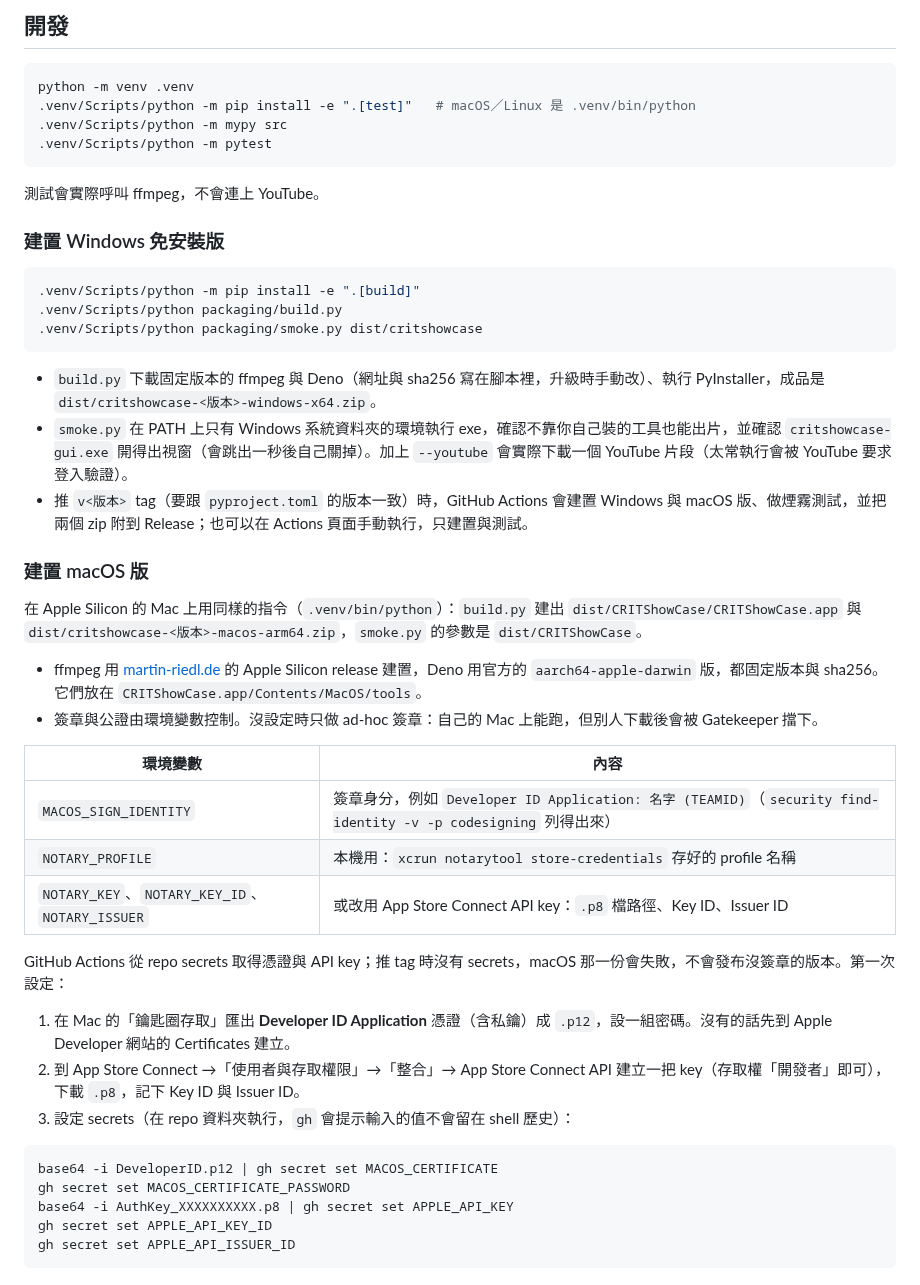
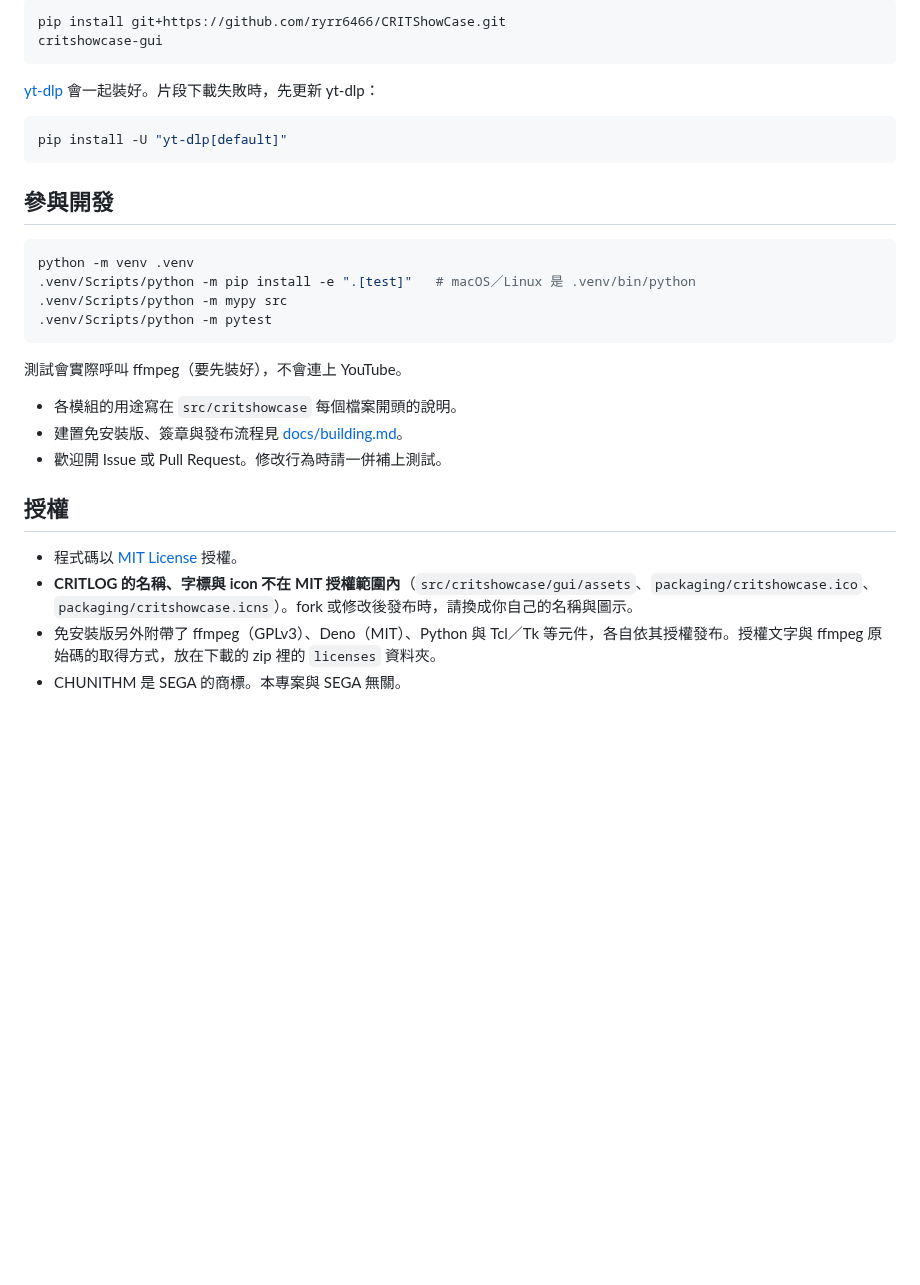
Before and after one commit to ryrr6466/CRITShowCase, a Markdown page: README.md, the part around one of its changes. GitHub-like rendering; blank space fills up the shorter version.

````diff
--- a/README.md
+++ b/README.md
@@ -133,5 +135,16 @@ GUI 的「YouTube cookies」區塊按「怎麼匯出 cookies？」，會打開
 
-## 開發
+```bash
+pip install git+https://github.com/ryrr6466/CRITShowCase.git
+critshowcase-gui
+```
+
+[yt-dlp](https://github.com/yt-dlp/yt-dlp) 會一起裝好。片段下載失敗時，先更新 yt-dlp：
+
+```bash
+pip install -U "yt-dlp[default]"
+```
+
+## 參與開發
 
 ```bash
 python -m venv .venv
@@ -140,43 +153,15 @@ python -m venv .venv
 .venv/Scripts/python -m pytest
 ```
 
-測試會實際呼叫 ffmpeg，不會連上 YouTube。
+測試會實際呼叫 ffmpeg（要先裝好），不會連上 YouTube。
 
-### 建置 Windows 免安裝版
+- 各模組的用途寫在 `src/critshowcase` 每個檔案開頭的說明。
+- 建置免安裝版、簽章與發布流程見 [docs/building.md](docs/building.md)。
+- 歡迎開 Issue 或 Pull Request。修改行為時請一併補上測試。
 
-```bash
-.venv/Scripts/python -m pip install -e ".[build]"
-.venv/Scripts/python packaging/build.py
-.venv/Scripts/python packaging/smoke.py dist/critshowcase
-```
+## 授權
 
-- `build.py` 下載固定版本的 ffmpeg 與 Deno（網址與 sha256 寫在腳本裡，升級時手動改）、執行 PyInstaller，成品是 `dist/critshowcase-<版本>-windows-x64.zip`。
-- `smoke.py` 在 PATH 上只有 Windows 系統資料夾的環境執行 exe，確認不靠你自己裝的工具也能出片，並確認 `critshowcase-gui.exe` 開得出視窗（會跳出一秒後自己關掉）。加上 `--youtube` 會實際下載一個 YouTube 片段（太常執行會被 YouTube 要求登入驗證）。
-- 推 `v<版本>` tag（要跟 `pyproject.toml` 的版本一致）時，GitHub Actions 會建置 Windows 與 macOS 版、做煙霧測試，並把兩個 zip 附到 Release；也可以在 Actions 頁面手動執行，只建置與測試。
-
-### 建置 macOS 版
-
-在 Apple Silicon 的 Mac 上用同樣的指令（`.venv/bin/python`）：`build.py` 建出 `dist/CRITShowCase/CRITShowCase.app` 與 `dist/critshowcase-<版本>-macos-arm64.zip`，`smoke.py` 的參數是 `dist/CRITShowCase`。
-
-- ffmpeg 用 [martin-riedl.de](https://ffmpeg.martin-riedl.de/) 的 Apple Silicon release 建置，Deno 用官方的 `aarch64-apple-darwin` 版，都固定版本與 sha256。它們放在 `CRITShowCase.app/Contents/MacOS/tools`。
-- 簽章與公證由環境變數控制。沒設定時只做 ad-hoc 簽章：自己的 Mac 上能跑，但別人下載後會被 Gatekeeper 擋下。
-
-| 環境變數 | 內容 |
-|---|---|
-| `MACOS_SIGN_IDENTITY` | 簽章身分，例如 `Developer ID Application: 名字 (TEAMID)`（`security find-identity -v -p codesigning` 列得出來） |
-| `NOTARY_PROFILE` | 本機用：`xcrun notarytool store-credentials` 存好的 profile 名稱 |
-| `NOTARY_KEY`、`NOTARY_KEY_ID`、`NOTARY_ISSUER` | 或改用 App Store Connect API key：`.p8` 檔路徑、Key ID、Issuer ID |
-
-GitHub Actions 從 repo secrets 取得憑證與 API key；推 tag 時沒有 secrets，macOS 那一份會失敗，不會發布沒簽章的版本。第一次設定：
-
-1. 在 Mac 的「鑰匙圈存取」匯出 **Developer ID Application** 憑證（含私鑰）成 `.p12`，設一組密碼。沒有的話先到 Apple Developer 網站的 Certificates 建立。
-2. 到 App Store Connect →「使用者與存取權限」→「整合」→ App Store Connect API 建立一把 key（存取權「開發者」即可），下載 `.p8`，記下 Key ID 與 Issuer ID。
-3. 設定 secrets（在 repo 資料夾執行，`gh` 會提示輸入的值不會留在 shell 歷史）：
-
-```bash
-base64 -i DeveloperID.p12 | gh secret set MACOS_CERTIFICATE
-gh secret set MACOS_CERTIFICATE_PASSWORD
-base64 -i AuthKey_XXXXXXXXXX.p8 | gh secret set APPLE_API_KEY
-gh secret set APPLE_API_KEY_ID
-gh secret set APPLE_API_ISSUER_ID
-```
+- 程式碼以 [MIT License](LICENSE) 授權。
+- **CRITLOG 的名稱、字標與 icon 不在 MIT 授權範圍內**（`src/critshowcase/gui/assets`、`packaging/critshowcase.ico`、`packaging/critshowcase.icns`）。fork 或修改後發布時，請換成你自己的名稱與圖示。
+- 免安裝版另外附帶了 ffmpeg（GPLv3）、Deno（MIT）、Python 與 Tcl／Tk 等元件，各自依其授權發布。授權文字與 ffmpeg 原始碼的取得方式，放在下載的 zip 裡的 `licenses` 資料夾。
+- CHUNITHM 是 SEGA 的商標。本專案與 SEGA 無關。
````
Also changed, not shown: other parts of README.md (+96 -94 lines), docs/building.md (added, +67 -0 lines), docs/images/gui.png (added), 2 other files.
